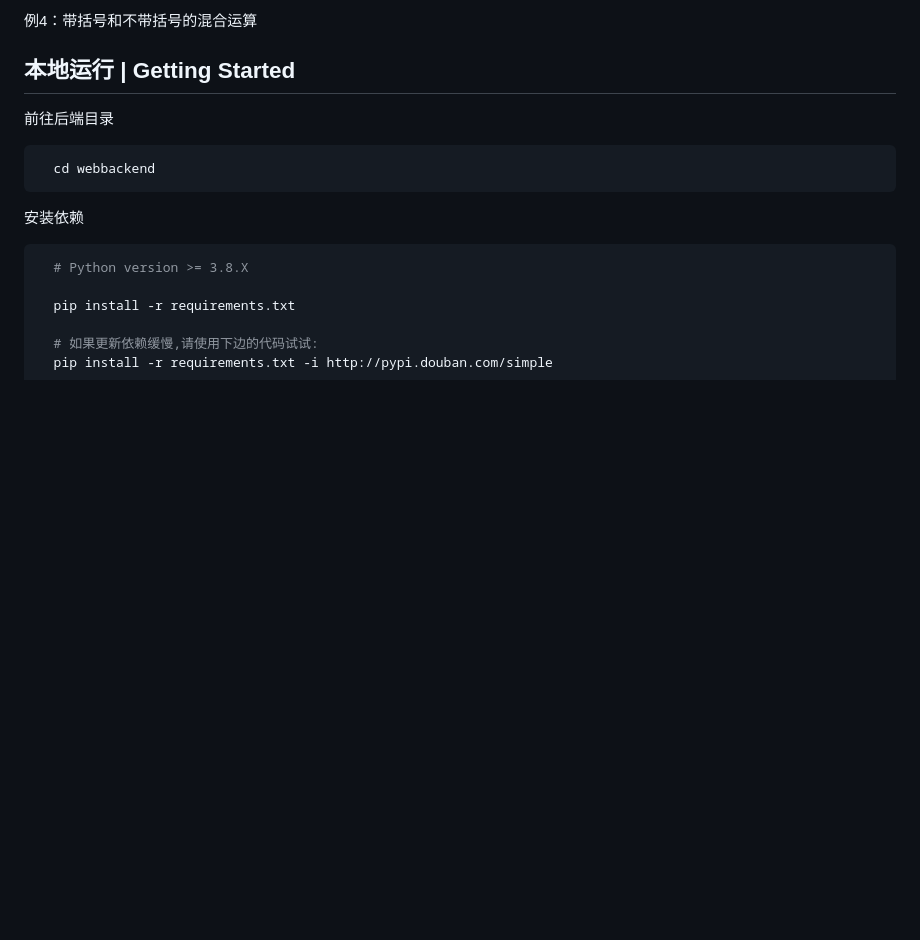
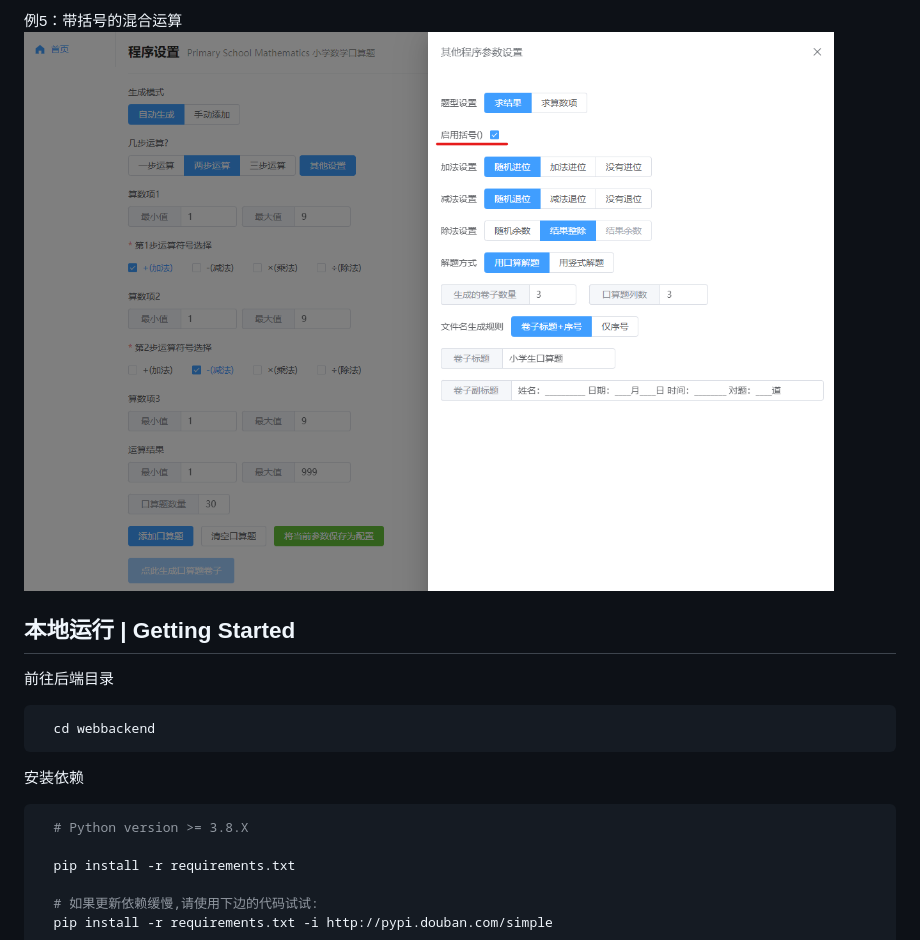
Before and after one commit to bosichong/PrimarySchoolMathematics, a Markdown page: readme.md, the part around one of its changes. GitHub-like rendering; pictures changed too: docs/images/Sample05.png (added); blank space fills up the shorter version.

```diff
--- a/readme.md
+++ b/readme.md
@@ -39,6 +42,6 @@
 
-例4：带括号和不带括号的混合运算
-
+例5：带括号的混合运算
+![](docs/images/Sample05.png)
 
 ## 本地运行 | Getting Started
 前往后端目录
```
Also changed, not shown: other parts of readme.md (+4 -1 lines), docs/images/Sample02.png (added), docs/images/Sample03.png (added), docs/images/Sample04.png (added).
